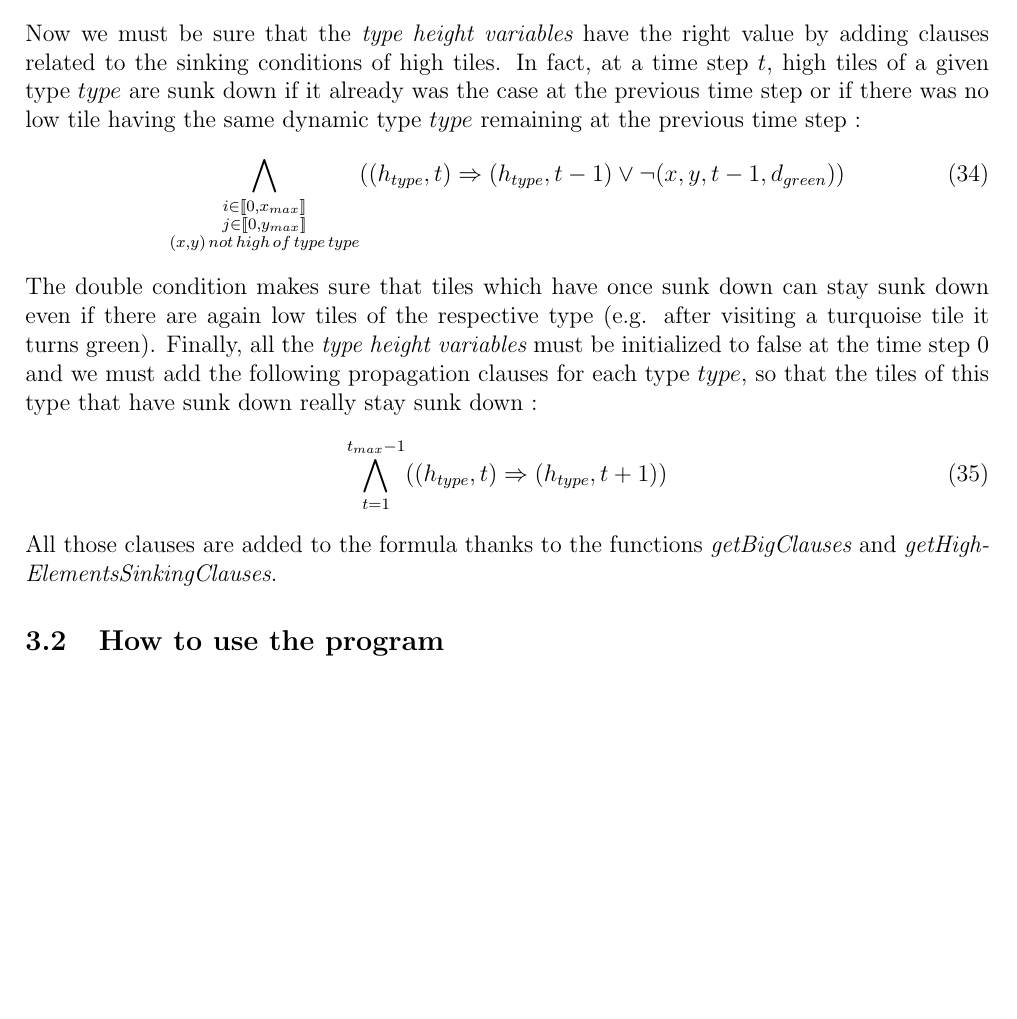
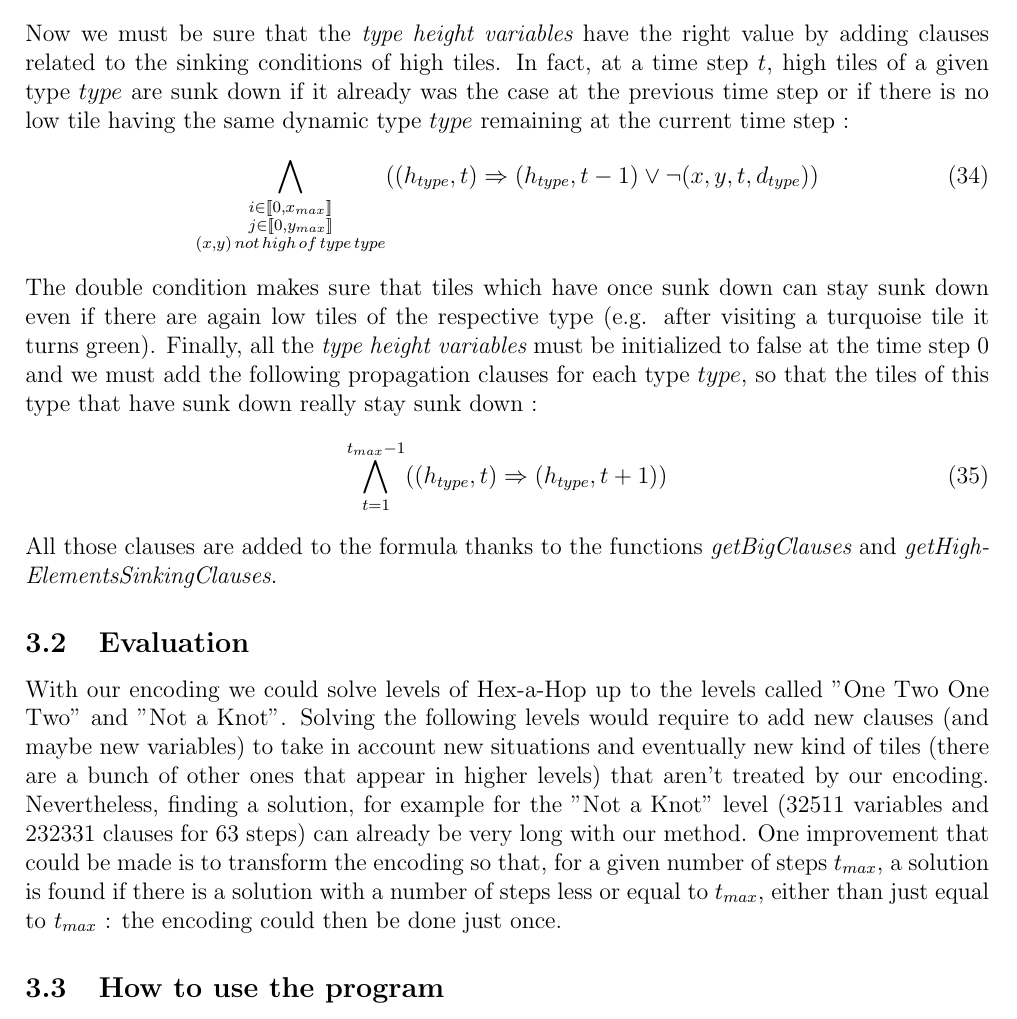
Before and after one commit to tillrohrmann/edu-polytechnique-inf551, a LaTeX document (Report.tex): part of page 8 of 9, cut so that both start at the same text, the shorter picture padded with empty space. Compiled offline with pdfLaTeX.

Commit message:
Finished the report and changed some comments.

```diff
--- a/Report.tex
+++ b/Report.tex
@@ -369,13 +369,13 @@ the tiles sink down while jumping), which gives us these clauses :
 Now we must be sure that the {\em type height variables} have the right value by
 adding clauses related to the sinking conditions of high tiles. In fact, at a
 time step $t$, high tiles of a given type $type$ are sunk down if it already was
-the case at the previous time step or if there was no low tile having the same
-dynamic type $type$ remaining at the previous time step :
+the case at the previous time step or if there is no low tile having the same
+dynamic type $type$ remaining at the current time step :
 \begin{equation}
 \bigwedge \limits_{\substack{i \in [\![0, x_{max}]\!]\\
 			     j \in [\![0, y_{max}]\!]\\
 			     (x, y) \, not \, high \, of \, type \, type}}
-((h_{type}, t) \Rightarrow (h_{type}, t-1) \vee \neg(x, y, t-1, d_{green}))
+((h_{type}, t) \Rightarrow (h_{type}, t-1) \vee \neg(x, y, t, d_{type}))
 \end{equation}
 The double condition makes sure that tiles which have once sunk down can stay
 sunk down even if there are again low tiles of the respective type (e.g. after
@@ -388,6 +388,20 @@ type that have sunk down really stay sunk down :
 \end{equation}
 All those clauses are added to the formula thanks to the functions
 {\em getBigClauses} and {\em getHighElementsSinkingClauses}.
+
+
+\subsection{Evaluation}
+With our encoding we could solve levels of Hex-a-Hop up to the levels called
+"One Two One Two" and "Not a Knot". Solving the following levels would require
+to add new clauses (and maybe new variables) to take in account new situations
+and eventually new kind of tiles (there are a bunch of other ones that appear in
+higher levels) that aren't treated by our encoding. Nevertheless, finding a
+solution, for example for the "Not a Knot" level (32511 variables and 232331
+clauses for 63 steps) can already be very long with our method. One improvement
+that could be made is to transform the encoding so that, for a given number of
+steps $t_{max}$, a solution is found if there is a solution with a number of
+steps less or equal to $t_{max}$, either than just equal to $t_{max}$ : the
+encoding could then be done just once.
 
 
 \subsection{How to use the program}
```
Also changed, not shown: 1 other file.
